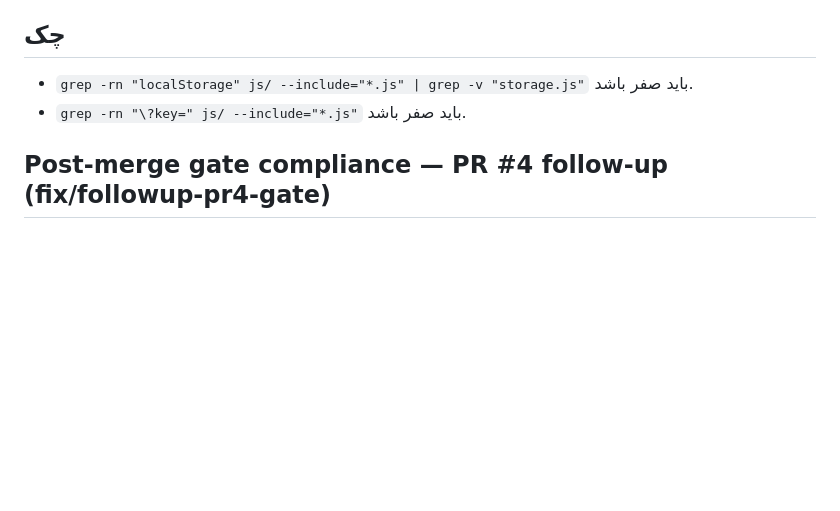
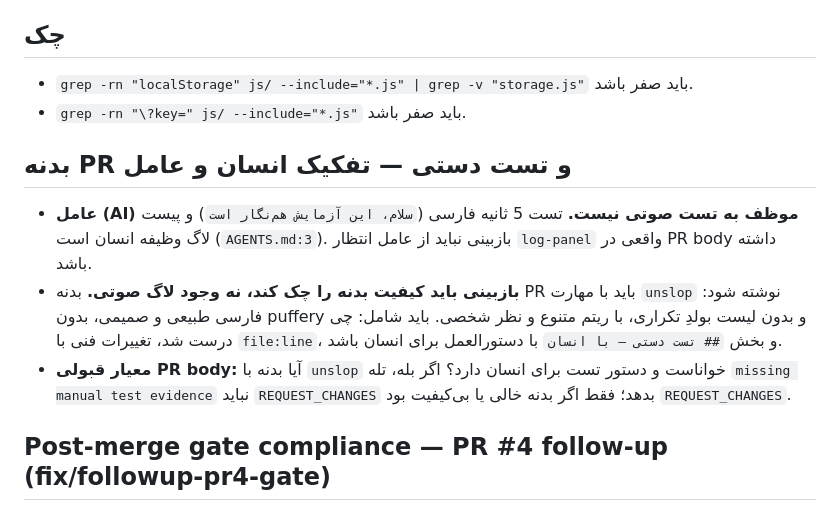
Before and after one commit to Ham3dParsa/HamNegar, a Markdown page: REVIEW.md, the part around the change. GitHub-like rendering; blank space fills up the shorter version.

Commit message:
docs(review): تفکیک تست دستی انسان از عامل + بدنه PR با unslop
- عامل موظف به لاگ 5s نیست، انسان انجام می‌دهد
- بازبینی باید کیفیت بدنه با unslop را چک کند نه وجود لاگ

```diff
--- a/REVIEW.md
+++ b/REVIEW.md
@@ -24,6 +24,12 @@
 - `grep -rn "localStorage" js/ --include="*.js" | grep -v "storage.js"` باید صفر باشد.
 - `grep -rn "\?key=" js/ --include="*.js"` باید صفر باشد.
 
+## بدنه PR و تست دستی — تفکیک انسان و عامل
+
+- **عامل (AI) موظف به تست صوتی نیست.** تست 5 ثانیه فارسی (`سلام، این آزمایش هم‌نگار است`) و پیست لاگ وظیفه انسان است (`AGENTS.md:3`). بازبینی نباید از عامل انتظار `log-panel` واقعی در PR body داشته باشد.
+- **بازبینی باید کیفیت بدنه را چک کند، نه وجود لاگ صوتی.** بدنه PR باید با مهارت `unslop` نوشته شود: فارسی طبیعی و صمیمی، بدون puffery و بدون لیست بولدِ تکراری، با ریتم متنوع و نظر شخصی. باید شامل: چی درست شد، تغییرات فنی با `file:line`، و بخش `## تست دستی — با انسان` با دستورالعمل برای انسان باشد.
+- **معیار قبولی PR body:** آیا بدنه با `unslop` خواناست و دستور تست برای انسان دارد؟ اگر بله، تله `missing manual test evidence` نباید `REQUEST_CHANGES` بدهد؛ فقط اگر بدنه خالی یا بی‌کیفیت بود `REQUEST_CHANGES`.
+
 ## Post-merge gate compliance — PR #4 follow-up (fix/followup-pr4-gate)
 
 > جبران ادغام زودهنگام PR #4 در `eb666f4` با 5 هشدار must-fix باز و پوش مستقیم `82fe4aa` روی `main` بدون گیت `APPROVED`. این بخش گواه است که فیکس‌ها داخل همین follow-up PR ردیابی می‌شوند و ادغام بعدی فقط با `APPROVED` مجاز است.
```
